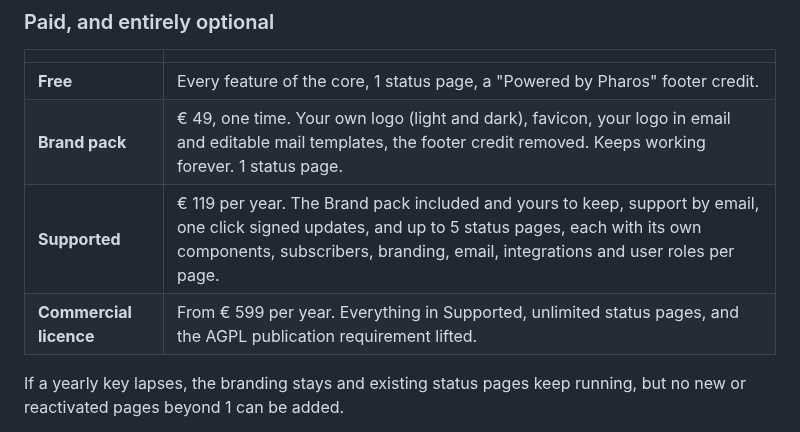
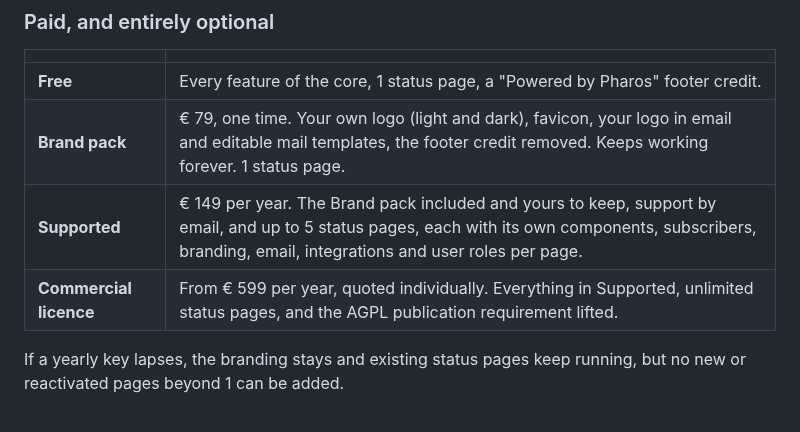
Before and after one commit to Solutionmax/pharos, a Markdown page: README.md, the part around the change. Rendered like a GitHub page.

Commit message:
docs: prices match Stripe, updates stay free, commercial by quote
Co-Authored-By: Claude Opus 5.5 (1M context) <noreply@anthropic.com>

```diff
--- a/README.md
+++ b/README.md
@@ -359,9 +359,9 @@ short contributor licence agreement that makes the dual licence possible.
 | | |
 |---|---|
 | **Free** | Every feature of the core, 1 status page, a "Powered by Pharos" footer credit. |
-| **Brand pack** | € 49, one time. Your own logo (light and dark), favicon, your logo in email and editable mail templates, the footer credit removed. Keeps working forever. 1 status page. |
-| **Supported** | € 119 per year. The Brand pack included and yours to keep, support by email, one click signed updates, and up to 5 status pages, each with its own components, subscribers, branding, email, integrations and user roles per page. |
-| **Commercial licence** | From € 599 per year. Everything in Supported, unlimited status pages, and the AGPL publication requirement lifted. |
+| **Brand pack** | € 79, one time. Your own logo (light and dark), favicon, your logo in email and editable mail templates, the footer credit removed. Keeps working forever. 1 status page. |
+| **Supported** | € 149 per year. The Brand pack included and yours to keep, support by email, and up to 5 status pages, each with its own components, subscribers, branding, email, integrations and user roles per page. |
+| **Commercial licence** | From € 599 per year, quoted individually. Everything in Supported, unlimited status pages, and the AGPL publication requirement lifted. |
 
 If a yearly key lapses, the branding stays and existing status pages keep running, but no
 new or reactivated pages beyond 1 can be added.
```
Also changed, not shown: docs/licensing.md (+7 -8 lines), docs/multiple-status-pages.md (+3 -3 lines).
